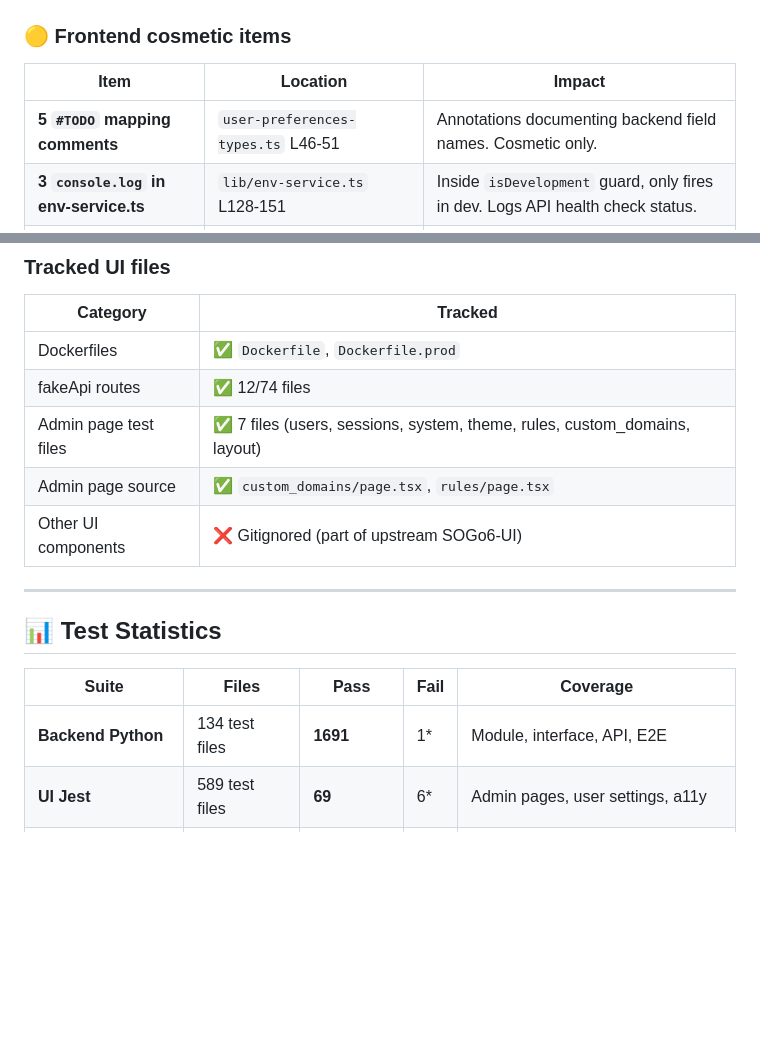
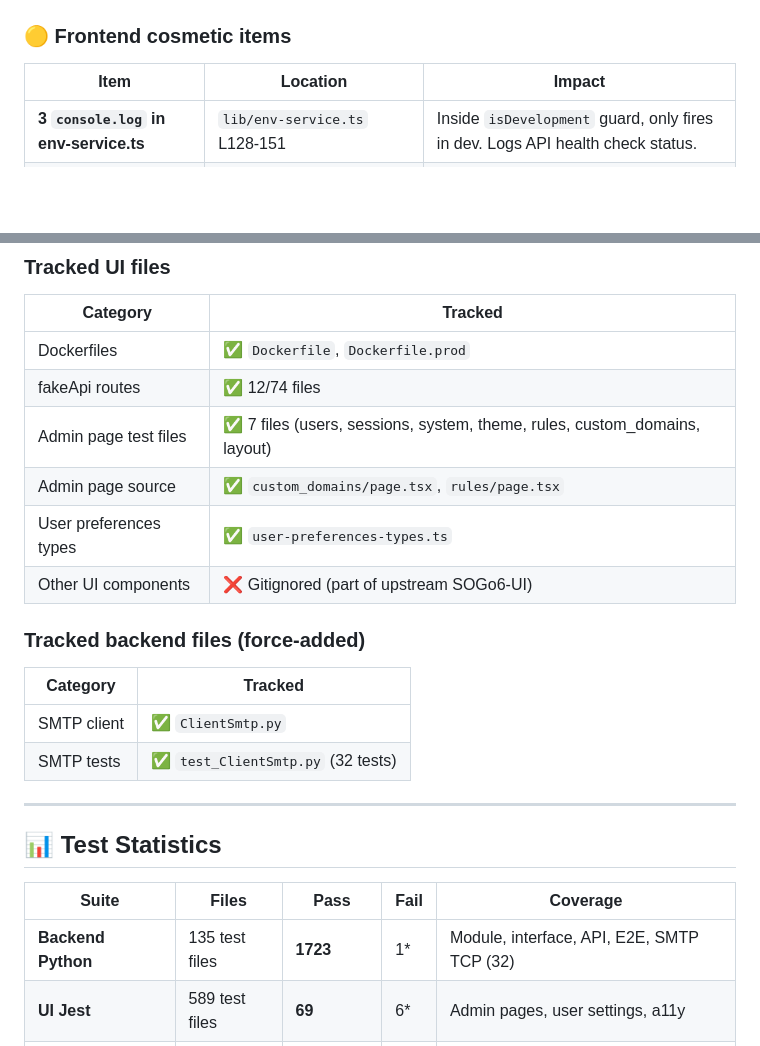
Before and after one commit to tobias-weiss-ai-xr/SOGo6-dockerized, a Markdown page: docs/SOGO6-DEVELOPMENT-STATUS.md, 2 parts joined by grey strips. Drawn GitHub-style; blank space fills up the shorter version.

Commit message:
chore: Update roadmap — mark SMTP TLS tests complete, remove fixed items

```diff
--- a/docs/SOGO6-DEVELOPMENT-STATUS.md
+++ b/docs/SOGO6-DEVELOPMENT-STATUS.md
@@ -196,7 +196,6 @@ These are all `#TODO` / `# FIXME` comments in the Python backend (`app/`) that f
 
 | Item | Location | Impact |
 |------|----------|--------|
-| **5 `#TODO` mapping comments** | `user-preferences-types.ts` L46-51 | Annotations documenting backend field names. Cosmetic only. |
 | **3 `console.log` in env-service.ts** | `lib/env-service.ts` L128-151 | Inside `isDevelopment` guard, only fires in dev. Logs API health check status. |
 | **1 `console.log` in SSE service** | `lib/redux/sse/sse-service.ts:253` | Dev-level reconnection logging. |
 | **1 `console.log` in SSE API** | `lib/redux/sse/sse-api.ts:125` | Shows connection config in dev. |
@@ -227,7 +226,15 @@ Not all files in `sogo6-ui/` are tracked by git. The `.gitignore` excludes `sogo
 | fakeApi routes | ✅ 12/74 files |
 | Admin page test files | ✅ 7 files (users, sessions, system, theme, rules, custom_domains, layout) |
 | Admin page source | ✅ `custom_domains/page.tsx`, `rules/page.tsx` |
+| User preferences types | ✅ `user-preferences-types.ts` |
 | Other UI components | ❌ Gitignored (part of upstream SOGo6-UI) |
+
+### Tracked backend files (force-added)
+
+| Category | Tracked |
+|----------|---------|
+| SMTP client | ✅ `ClientSmtp.py` |
+| SMTP tests | ✅ `test_ClientSmtp.py` (32 tests) |
 
 ---
 
@@ -235,7 +242,7 @@ Not all files in `sogo6-ui/` are tracked by git. The `.gitignore` excludes `sogo
 
 | Suite | Files | Pass | Fail | Coverage |
 |-------|-------|------|------|----------|
-| **Backend Python** | 134 test files | **1691** | 1* | Module, interface, API, E2E |
+| **Backend Python** | 135 test files | **1723** | 1* | Module, interface, API, E2E, SMTP TCP (32) |
 | **UI Jest** | 589 test files | **69** | 6* | Admin pages, user settings, a11y |
 | **Admin API (bash)** | 1 suite | **29** | 0 | All admin endpoints |
 | **Playwright E2E** | 4 specs | **23** | 0 | Auth, admin, nav, settings |
```
